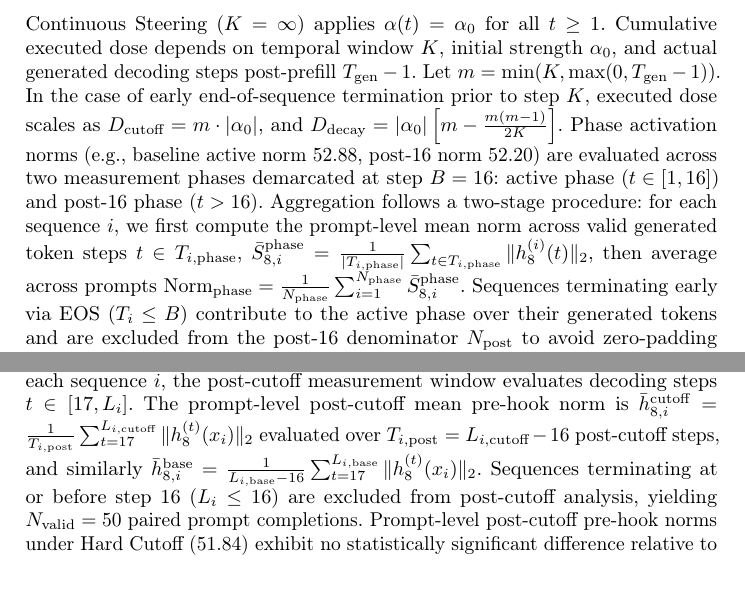
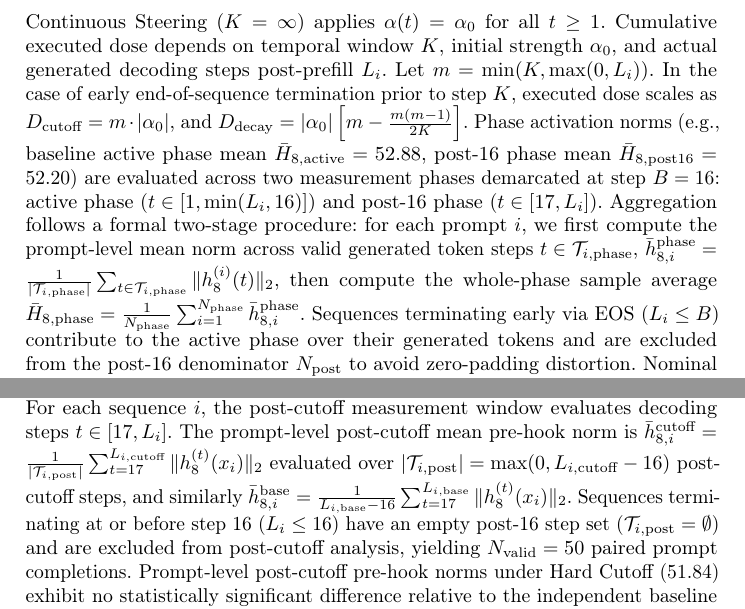
Before and after one commit to dothanhtuan1704-droid/early-stopping-steering, a LaTeX paper (paper_soict.tex): two parts of pages 5 and 9 of 13, joined at a grey line, cut so that both start at the same text, the shorter picture padded with empty space. Compiled offline with pdfLaTeX.

Commit message:
docs: formalize mathematical notation for activation norm phase aggregation, decoding step definitions, and whole-phase vs step-wise mean symbols

```diff
--- a/paper_soict.tex
+++ b/paper_soict.tex
@@ -115,7 +115,7 @@ We evaluate three distinct temporal intervention schedules under fixed $\alpha_0
 \alpha_{\text{decay}}(t) = \begin{cases} \alpha_0 \left(1 - \frac{t-1}{K}\right), & 1 \le t \le K \\ 0, & t > K \end{cases}, \quad
 \alpha_{\text{cutoff}}(t) = \begin{cases} \alpha_0, & 1 \le t \le K \\ 0, & t > K \end{cases}
 \end{equation}
-Continuous Steering ($K=\infty$) applies $\alpha(t) = \alpha_0$ for all $t \ge 1$. Cumulative executed dose depends on temporal window $K$, initial strength $\alpha_0$, and actual generated decoding steps post-prefill $T_{\text{gen}}-1$. Let $m = \min(K, \max(0, T_{\text{gen}} - 1))$. In the case of early end-of-sequence termination prior to step $K$, executed dose scales as $D_{\text{cutoff}} = m \cdot |\alpha_0|$, and $D_{\text{decay}} = |\alpha_0|\left[ m - \frac{m(m-1)}{2K} \right]$. Phase activation norms (e.g., baseline active norm 52.88, post-16 norm 52.20) are evaluated across two measurement phases demarcated at step $B=16$: active phase ($t \in [1, 16]$) and post-16 phase ($t > 16$). Aggregation follows a two-stage procedure: for each sequence $i$, we first compute the prompt-level mean norm across valid generated token steps $t \in T_{i,\text{phase}}$, $\bar{S}_{8,i}^{\text{phase}} = \frac{1}{|T_{i,\text{phase}}|} \sum_{t \in T_{i,\text{phase}}} \|h_8^{(i)}(t)\|_2$, then average across prompts $\text{Norm}_{\text{phase}} = \frac{1}{N_{\text{phase}}} \sum_{i=1}^{N_{\text{phase}}} \bar{S}_{8,i}^{\text{phase}}$. Sequences terminating early via EOS ($T_i \le B$) contribute to the active phase over their generated tokens and are excluded from the post-16 denominator $N_{\text{post}}$ to avoid zero-padding distortion. Nominal Matched Cumulative Dose Control serves as a constant per-token dose rate control setting per-token coefficient $\alpha_{\text{match}} = 0.0425 \alpha_0$ ($0.7650$ for $\alpha_0=18.0$), scaling executed dose with generated sequence length:
+Continuous Steering ($K=\infty$) applies $\alpha(t) = \alpha_0$ for all $t \ge 1$. Cumulative executed dose depends on temporal window $K$, initial strength $\alpha_0$, and actual generated decoding steps post-prefill $L_i$. Let $m = \min(K, \max(0, L_i))$. In the case of early end-of-sequence termination prior to step $K$, executed dose scales as $D_{\text{cutoff}} = m \cdot |\alpha_0|$, and $D_{\text{decay}} = |\alpha_0|\left[ m - \frac{m(m-1)}{2K} \right]$. Phase activation norms (e.g., baseline active phase mean $\bar{H}_{8,\text{active}}=52.88$, post-16 phase mean $\bar{H}_{8,\text{post16}}=52.20$) are evaluated across two measurement phases demarcated at step $B=16$: active phase ($t \in [1, \min(L_i, 16)]$) and post-16 phase ($t \in [17, L_i]$). Aggregation follows a formal two-stage procedure: for each prompt $i$, we first compute the prompt-level mean norm across valid generated token steps $t \in \mathcal{T}_{i,\text{phase}}$, $\bar{h}_{8,i}^{\text{phase}} = \frac{1}{|\mathcal{T}_{i,\text{phase}}|} \sum_{t \in \mathcal{T}_{i,\text{phase}}} \|h_8^{(i)}(t)\|_2$, then compute the whole-phase sample average $\bar{H}_{8,\text{phase}} = \frac{1}{N_{\text{phase}}} \sum_{i=1}^{N_{\text{phase}}} \bar{h}_{8,i}^{\text{phase}}$. Sequences terminating early via EOS ($L_i \le B$) contribute to the active phase over their generated tokens and are excluded from the post-16 denominator $N_{\text{post}}$ to avoid zero-padding distortion. Nominal Matched Cumulative Dose Control serves as a constant per-token dose rate control setting per-token coefficient $\alpha_{\text{match}} = 0.0425 \alpha_0$ ($0.7650$ for $\alpha_0=18.0$), scaling executed dose with generated sequence length:
 \begin{equation}
 D_{\text{executed}} = (T_{\text{gen}} - 1) \cdot |\alpha_{\text{match}}|
 \end{equation}
@@ -200,5 +200,5 @@ where $h_8^{(t)}$ is the pre-hook Layer~8 hidden tensor and $\hat{h}_8^{(t)} = h
 
-\textbf{2.~Independent Cross-Condition Post-Cutoff Norm Comparison:} To evaluate post-cutoff activation behavior across independent runs, we compare prompt-level mean pre-hook norms under Hard Cutoff against independent unsteered baseline completions across $N_{\text{valid}}=50$ paired prompt completions (\texttt{independent\_activation\_trajectories.json}). For prompt $i \in [1, N]$, let $L_{i,\text{cutoff}}$ and $L_{i,\text{base}}$ denote the total single-token decoding steps executed until sequence termination (defined as emitting a ChatML stop token \texttt{<|im\_end|>} / \texttt{<|endoftext|>} at step $t = L_i$ or reaching \texttt{max\_new\_tokens}). For each sequence $i$, the post-cutoff measurement window evaluates decoding steps $t \in [17, L_i]$. The prompt-level post-cutoff mean pre-hook norm is $\bar{h}_{8,i}^{\text{cutoff}} = \frac{1}{T_{i,\text{post}}} \sum_{t=17}^{L_{i,\text{cutoff}}} \|h_8^{(t)}(x_i)\|_2$ evaluated over $T_{i,\text{post}} = L_{i,\text{cutoff}} - 16$ post-cutoff steps, and similarly $\bar{h}_{8,i}^{\text{base}} = \frac{1}{L_{i,\text{base}} - 16} \sum_{t=17}^{L_{i,\text{base}}} \|h_8^{(t)}(x_i)\|_2$. Sequences terminating at or before step 16 ($L_i \le 16$) are excluded from post-cutoff analysis, yielding $N_{\text{valid}}=50$ paired prompt completions. Prompt-level post-cutoff pre-hook norms under Hard Cutoff ($51.84$) exhibit no statistically significant difference relative to the independent baseline ($52.20$, mean prompt-level difference $-0.36$, sample SD $= 1.54$, paired $t$-test $p = 0.1050 > 0.05$, $95\%$ CI $[-0.80, +0.08]$). While no mean norm difference was detected by this test at Layer~8 post-cutoff, we explicitly note that $p > 0.05$ establishes non-significance rather than mathematical proof of strict equivalence.
+\textbf{2.~Independent Cross-Condition Post-Cutoff Norm Comparison:} To evaluate post-cutoff activation behavior across independent runs, we compare prompt-level mean pre-hook norms under Hard Cutoff against independent unsteered baseline completions across $N_{\text{valid}}=50$ paired prompt completions (\texttt{independent\_activation\_trajectories.json}). For prompt $i \in [1, N]$, let $L_{i,\text{cutoff}}$ and $L_{i,\text{base}}$ denote the total single-token autoregressive decoding steps executed post-prefill until sequence termination (defined as emitting a ChatML stop token \texttt{<|im\_end|>} / \texttt{<|endoftext|>} at step $t = L_i$ or reaching \texttt{max\_new\_tokens}). For each sequence $i$, the post-cutoff measurement window evaluates decoding steps $t \in [17, L_i]$. The prompt-level post-cutoff mean pre-hook norm is $\bar{h}_{8,i}^{\text{cutoff}} = \frac{1}{|\mathcal{T}_{i,\text{post}}|} \sum_{t=17}^{L_{i,\text{cutoff}}} \|h_8^{(t)}(x_i)\|_2$ evaluated over $|\mathcal{T}_{i,\text{post}}| = \max(0, L_{i,\text{cutoff}} - 16)$ post-cutoff steps, and similarly $\bar{h}_{8,i}^{\text{base}} = \frac{1}{L_{i,\text{base}} - 16} \sum_{t=17}^{L_{i,\text{base}}} \|h_8^{(t)}(x_i)\|_2$. Sequences terminating at or before step 16 ($L_i \le 16$) have an empty post-16 step set ($\mathcal{T}_{i,\text{post}} = \emptyset$) and are excluded from post-cutoff analysis, yielding $N_{\text{valid}}=50$ paired prompt completions. Prompt-level post-cutoff pre-hook norms under Hard Cutoff ($51.84$) exhibit no statistically significant difference relative to the independent baseline ($52.20$, mean prompt-level difference $-0.36$, sample SD $= 1.54$, paired $t$-test $p = 0.1050 > 0.05$, $95\%$ CI $[-0.80, +0.08]$). While no mean norm difference was detected by this test at Layer~8 post-cutoff, we explicitly note that $p > 0.05$ establishes non-significance rather than mathematical proof of strict equivalence.
 
 \subsection{Directional Specificity Controls, Placebo Baselines \& RAG Comparisons}\label{sec:baselines_rag}
 Table~\ref{tab:baselines} reports performance across controls and multi-retriever RAG. Negative steering ($-v_{\text{steer}}$) reduces RefPref to 62.80\%. Isotropic random controls ($N=100$, $55.82\% \pm 4.15\%$) confirm $+v_{\text{steer}}$ ($77.40\%$) achieves an empirical rank of $1/101$ ($p_{\text{emp}} = 0.0099$) at $z_{\text{sep}}=5.20$ standard deviations above the random baseline mean. Linear Decay steering (+8.80~pp over BM25 RAG 68.60\%, exact McNemar $p = 3.85 \times 10^{-7}$, paired counts $b=16, c=60$) achieves accuracy competitive with Hybrid RRF RAG (76.20\%, McNemar $p = 0.4709$, paired counts $b=21, c=27$) without context window expansion.
```
Also changed, not shown: paper_soict.tex (4 more changed lines).
